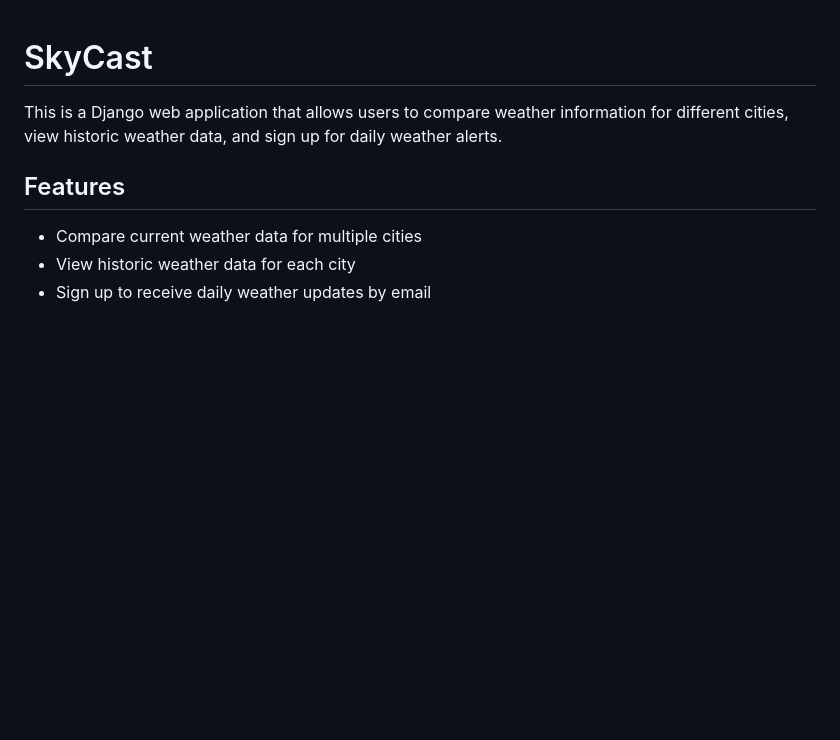
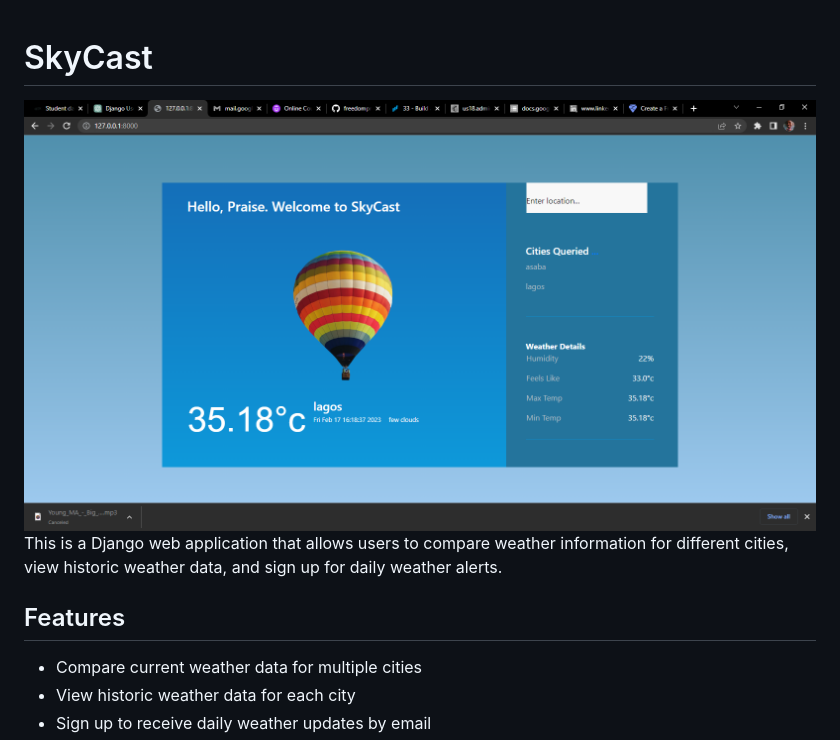
Before and after one commit to freedompraise/SkyCast, a Markdown page: README.md, the part around the change. GitHub-like rendering; pictures changed too: static/img.png (added); blank space fills up the shorter version.

Commit message:
screenshot of app added to readme

```diff
--- a/README.md
+++ b/README.md
@@ -1,4 +1,6 @@
 # SkyCast
+
+<img src="static/img.png"/>
 
 This is a Django web application that allows users to compare weather information for different cities, view historic weather data, and sign up for daily weather alerts.
 
```
